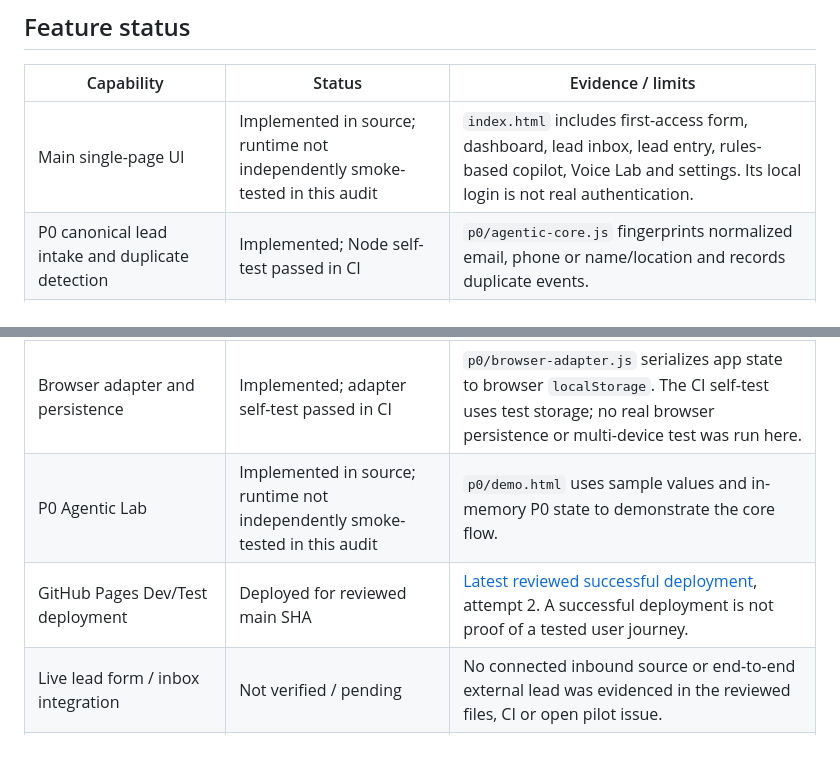
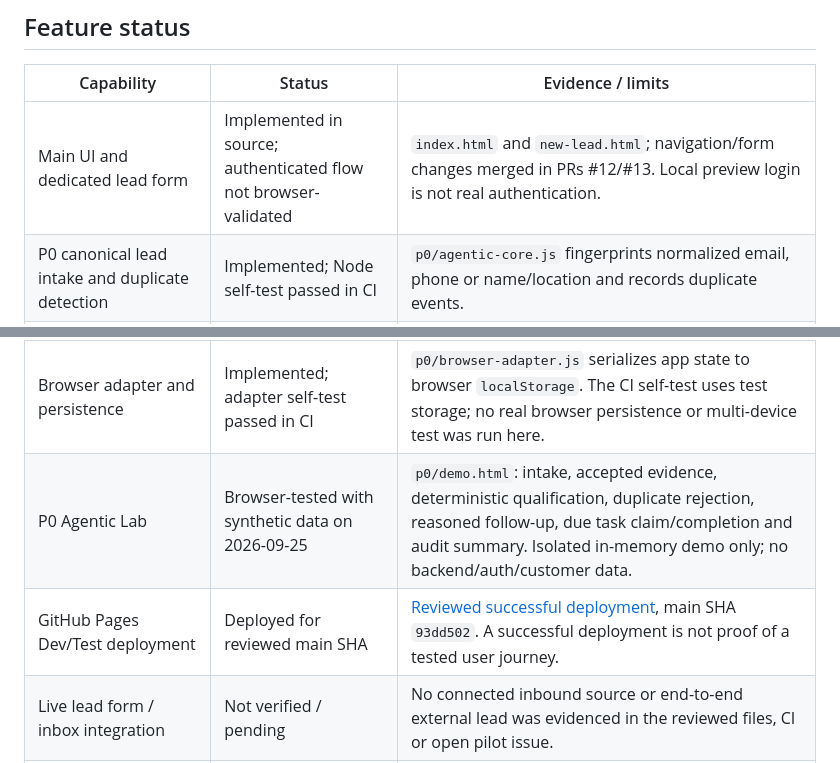
Before and after one commit to joukinneto/jkdd-leads, a Markdown page: STATUS.md, 2 parts joined by grey strips. Drawn GitHub-style.

```diff
--- a/STATUS.md
+++ b/STATUS.md
@@ -24,13 +24,13 @@ This is **not a complete or production-ready CRM**. The main interface uses brow
 
 | Capability | Status | Evidence / limits |
 | --- | --- | --- |
-| Main single-page UI | Implemented in source; runtime not independently smoke-tested in this audit | `index.html` includes first-access form, dashboard, lead inbox, lead entry, rules-based copilot, Voice Lab and settings. Its local login is not real authentication. |
+| Main UI and dedicated lead form | Implemented in source; authenticated flow not browser-validated | `index.html` and `new-lead.html`; navigation/form changes merged in PRs #12/#13. Local preview login is not real authentication. |
 | P0 canonical lead intake and duplicate detection | Implemented; Node self-test passed in CI | `p0/agentic-core.js` fingerprints normalized email, phone or name/location and records duplicate events. |
 | Evidence and deterministic qualification | Implemented; Node self-test passed in CI | Evidence carries a source and strength; score bands and reasons are deterministic. Scores are pilot heuristics, not ML predictions. |
 | Due-work queue and recheck | Implemented in the local P0 engine; Node self-test passed in CI | Tests cover due-task claim, active-lease exclusion and completion by the lease owner. This is not a transactional shared server queue. |
 | Browser adapter and persistence | Implemented; adapter self-test passed in CI | `p0/browser-adapter.js` serializes app state to browser `localStorage`. The CI self-test uses test storage; no real browser persistence or multi-device test was run here. |
-| P0 Agentic Lab | Implemented in source; runtime not independently smoke-tested in this audit | `p0/demo.html` uses sample values and in-memory P0 state to demonstrate the core flow. |
-| GitHub Pages Dev/Test deployment | Deployed for reviewed main SHA | [Latest reviewed successful deployment](https://github.com/joukinneto/jkdd-leads/actions/runs/36035106783), attempt 2. A successful deployment is not proof of a tested user journey. |
+| P0 Agentic Lab | Browser-tested with synthetic data on 2026-09-25 | `p0/demo.html`: intake, accepted evidence, deterministic qualification, duplicate rejection, reasoned follow-up, due task claim/completion and audit summary. Isolated in-memory demo only; no backend/auth/customer data. |
+| GitHub Pages Dev/Test deployment | Deployed for reviewed main SHA | [Reviewed successful deployment](https://github.com/joukinneto/jkdd-leads/actions/runs/36074001435), main SHA `93dd502`. A successful deployment is not proof of a tested user journey. |
 | Live lead form / inbox integration | Not verified / pending | No connected inbound source or end-to-end external lead was evidenced in the reviewed files, CI or open pilot issue. |
 | Real authentication, shared database, multi-user operation | Not implemented in the reviewed main flow | The login/session flow is client-side and the P0 adapter stores state locally. |
 | Automated customer calls or messages | Not implemented | Voice Lab is a rehearsal view; the code labels calls as manual and does not show a real call provider. |
```
Also changed, not shown: other parts of STATUS.md (+14 -14 lines).
